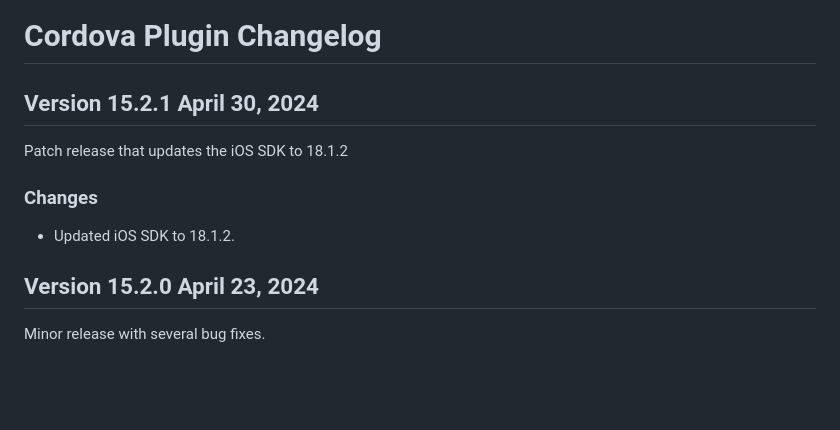
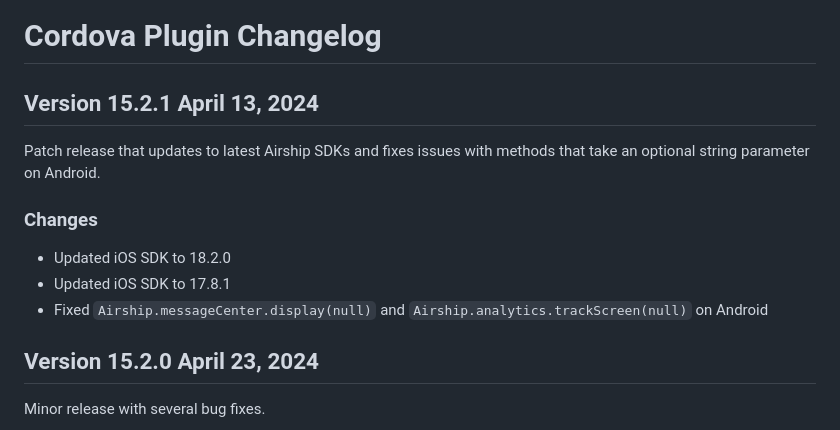
Before and after one commit to urbanairship/urbanairship-cordova, a Markdown page: CHANGELOG.md, the part around the change. Drawn GitHub-style; blank space fills up the shorter version.

Commit message:
Update changelog

```diff
--- a/CHANGELOG.md
+++ b/CHANGELOG.md
@@ -1,10 +1,12 @@
 # Cordova Plugin Changelog
 
-## Version 15.2.1 April 30, 2024
-Patch release that updates the iOS SDK to 18.1.2
+## Version 15.2.1 April 13, 2024
+Patch release that updates to latest Airship SDKs and fixes issues with methods that take an optional string parameter on Android.
 
 ### Changes
-- Updated iOS SDK to 18.1.2.
+- Updated iOS SDK to 18.2.0
+- Updated iOS SDK to 17.8.1
+- Fixed `Airship.messageCenter.display(null)` and `Airship.analytics.trackScreen(null)` on Android
 
 ## Version 15.2.0 April 23, 2024
 Minor release with several bug fixes.
```
